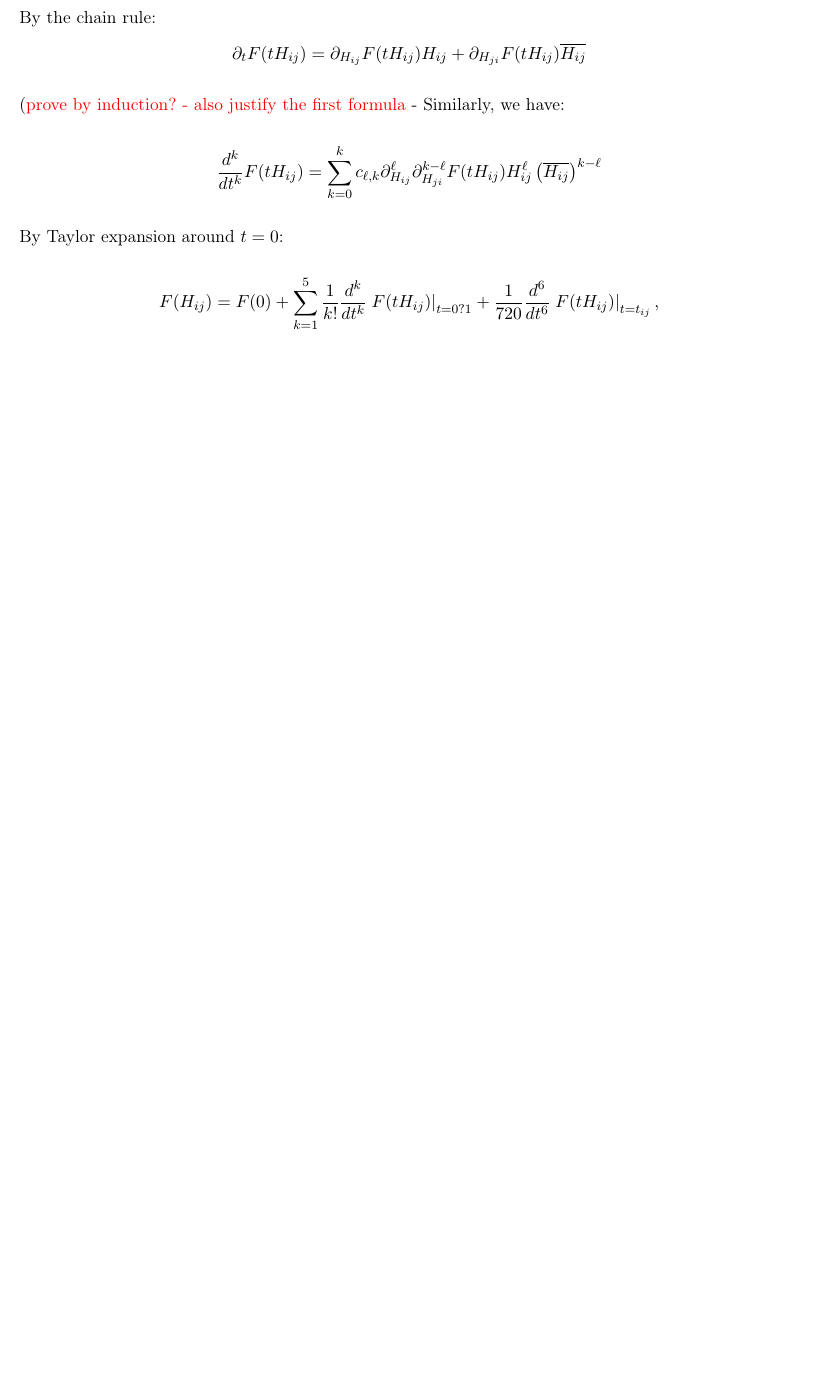
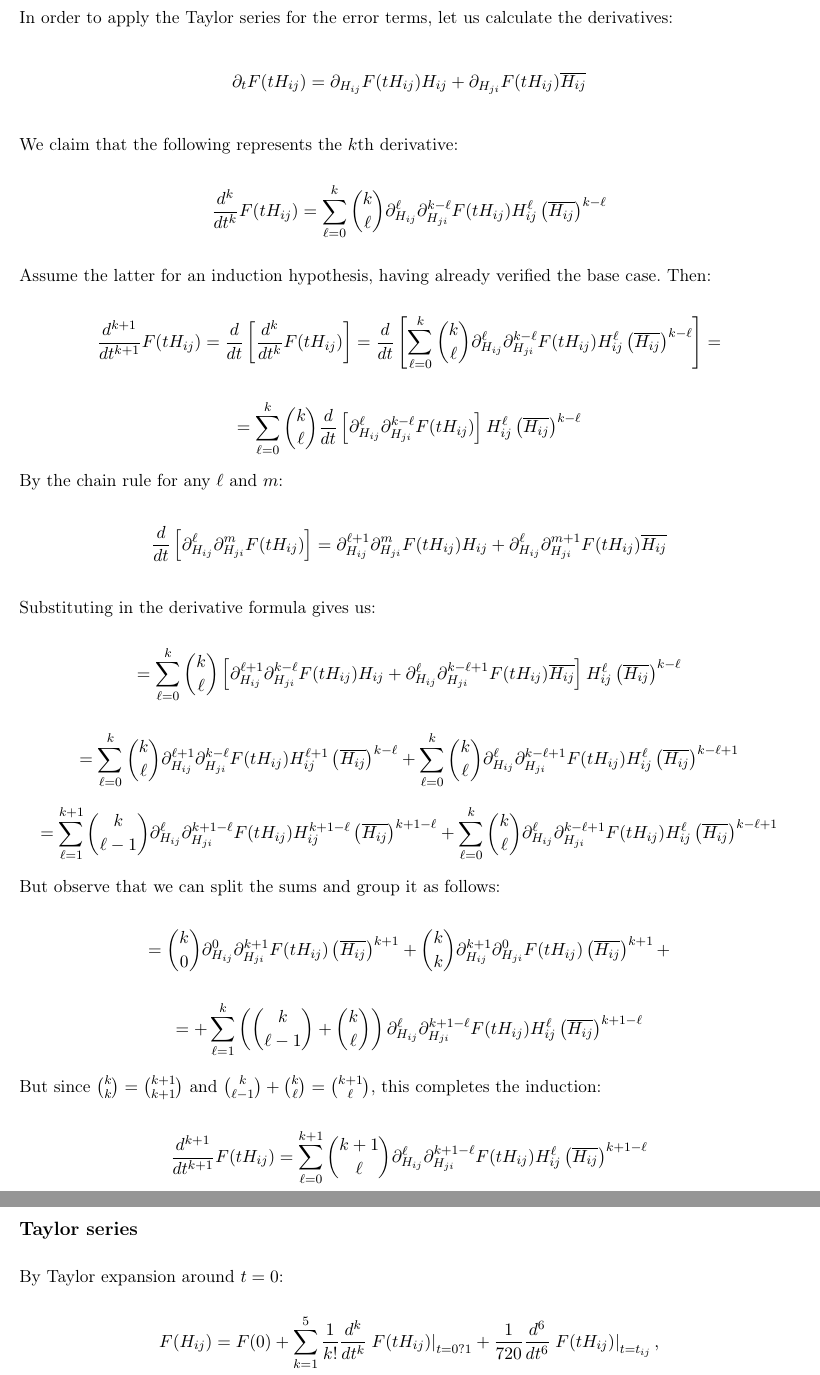
Before and after one commit to GeorgiIlIvanov/Thesis_GI, a LaTeX document (Draft.tex): part of page 50 of 65 before the commit and two parts of pages 50 and 51 of 66 after it, the two joined at a grey line, cut at the place of the change, the shorter picture padded with empty space. Compiled offline with pdfLaTeX.

Commit message:
derivative

```diff
--- a/Draft.tex
+++ b/Draft.tex
@@ -2496,6 +2490,32 @@ $$F(tH_{ij}) = F(H_{11}^G, \cdots, H_{i, j-1}^G, tH_{ij}, H_{i, j+1}, \cdots H_{
- By the chain rule: $$\partial_t F(tH_{ij}) = \partial_{H_{ij}} F(tH_{ij})H_{ij} + \partial_{H_{ji}} F(tH_{ij})\overline{H_{ij}}$$
-(\textcolor{red}{prove by induction? - also justify the first formula} - Similarly, we have:
-$$\frac{d^k}{dt^k} F(tH_{ij}) = \sum_{k=0}^k c_{\ell, k}\partial_{H_{ij}}^\ell \partial_{H_{ji}}^{k-\ell} F(tH_{ij})H_{ij}^\ell \left(\overline{H_{ij}}\right)^{k-\ell}$$
+Our reasoning is simple. Having familiarized ourselves with the flow method and the resolvent approach, it makes sense for us to choose a function that quantifies the deviation of resolvent entries form their deterministic approximations. By raising to power $2p$, we have better tools at our disposal, namely Chebyshev' and Markov's inequalities. Let us apply our strategy to $F$ at step $ij$ for $t\in [0, 1]$:
+
+$$F(tH_{ij}) = F(H_{11}, \cdots, H_{i, j-1}, tH_{ij}, H_{i, j+1}^G, \cdots H_{NN}^G)$$
+In order to apply the Taylor series for the error terms, let us calculate the derivatives: $$\partial_t F(tH_{ij}) = \partial_{H_{ij}} F(tH_{ij})H_{ij} + \partial_{H_{ji}} F(tH_{ij})\overline{H_{ij}}$$
+We claim that the following represents the $k$th derivative:
+$$\frac{d^k}{dt^k} F(tH_{ij}) = \sum_{\ell=0}^k \binom{k}{\ell}\partial_{H_{ij}}^\ell \partial_{H_{ji}}^{k-\ell} F(tH_{ij})H_{ij}^\ell \left(\overline{H_{ij}}\right)^{k-\ell}$$
+Assume the latter for an induction hypothesis, having already verified the base case. Then:
+$$\frac{d^{k+1}}{dt^{k+1}} F(tH_{ij}) = \frac{d}{dt}\left[\frac{d^k}{dt^k} F(tH_{ij}) \right]=\frac{d}{dt}\left[ \sum_{\ell=0}^k \binom{k}{\ell}\partial_{H_{ij}}^\ell \partial_{H_{ji}}^{k-\ell} F(tH_{ij})H_{ij}^\ell \left(\overline{H_{ij}}\right)^{k-\ell}\right]=$$
+$$=\sum_{\ell=0}^k\binom{k}{\ell}\frac{d}{dt}\left[\partial_{H_{ij}}^\ell \partial_{H_{ji}}^{k-\ell} F(tH_{ij})\right]H_{ij}^\ell \left(\overline{H_{ij}}\right)^{k-\ell}$$
+
+\noindent By the chain rule for any $\ell$ and $m$:
+$$\frac{d}{dt}\left[\partial_{H_{ij}}^\ell \partial_{H_{ji}}^m F(tH_{ij})\right] = \partial_{H_{ij}}^{\ell+1} \partial_{H_{ji}}^m F(tH_{ij})H_{ij} + \partial_{H_{ij}}^\ell \partial_{H_{ji}}^{m+1} F(tH_{ij})\overline{H_{ij}}$$
+Substituting in the derivative formula gives us:
+$$
+= \sum_{\ell=0}^k \binom{k}{\ell}\left[\partial_{H_{ij}}^{\ell+1} \partial_{H_{ji}}^{k-\ell} F(tH_{ij})H_{ij} + \partial_{H_{ij}}^\ell \partial_{H_{ji}}^{k-\ell+1} F(tH_{ij})\overline{H_{ij}}\right]H_{ij}^\ell \left(\overline{H_{ij}}\right)^{k-\ell}$$
+$$
+= \sum_{\ell=0}^k \binom{k}{\ell}\partial_{H_{ij}}^{\ell+1} \partial_{H_{ji}}^{k-\ell} F(tH_{ij})H_{ij}^{\ell+1} \left(\overline{H_{ij}}\right)^{k-\ell} + \sum_{\ell=0}^k \binom{k}{\ell}\partial_{H_{ij}}^\ell \partial_{H_{ji}}^{k-\ell+1} F(tH_{ij})H_{ij}^\ell \left(\overline{H_{ij}}\right)^{k-\ell+1}
+$$
+$$
+= \sum_{\ell=1}^{k+1} \binom{k}{\ell-1}\partial_{H_{ij}}^{\ell} \partial_{H_{ji}}^{k+1-\ell} F(tH_{ij})H_{ij}^{k+1-\ell} \left(\overline{H_{ij}}\right)^{k+1-\ell} + \sum_{\ell=0}^k \binom{k}{\ell}\partial_{H_{ij}}^\ell \partial_{H_{ji}}^{k-\ell+1} F(tH_{ij})H_{ij}^\ell \left(\overline{H_{ij}}\right)^{k-\ell+1}
+$$
+But observe that we can split the sums and group it as follows:
+$$=\binom{k}{0}\partial_{H_{ij}}^0\partial_{H_{ji}}^{k+1} F(tH_{ij})\left(\overline{H_{ij}}\right)^{k+1}+\binom{k}{k}\partial_{H_{ij}}^{k+1}\partial_{H_{ji}}^{0} F(tH_{ij})\left(\overline{H_{ij}}\right)^{k+1}+$$
+$$=+\sum_{\ell=1}^k \left(\binom{k}{\ell-1}+\binom{k}{\ell}\right)\partial_{H_{ij}}^{\ell} \partial_{H_{ji}}^{k+1-\ell} F(tH_{ij})H_{ij}^{\ell} \left(\overline{H_{ij}}\right)^{k+1-\ell} $$
+But since $\binom{k}{k} = \binom{k+1}{k+1}$ and $\binom{k}{\ell-1}+\binom{k}{\ell} = \binom{k+1}{\ell}$, this completes the induction:
+$$\frac{d^{k+1}}{dt^{k+1}} F(tH_{ij}) = \sum_{\ell=0}^{k+1} \binom{k+1}{\ell}\partial_{H_{ij}}^\ell \partial_{H_{ji}}^{k+1-\ell} F(tH_{ij})H_{ij}^\ell \left(\overline{H_{ij}}\right)^{k+1-\ell}$$
+
+\subsection*{Taylor series}
+
 
 \noindent By Taylor expansion around $t=0$:
 $$F(H_{ij}) =F(0) + \sum_{k=1}^5 \frac{1}{k!} \frac{d^k}{dt^k}\left. F(tH_{ij})\right\vert_{t=0?1}+ \frac{1}{720} \frac{d^6}{dt^6}\left.F(tH_{ij})\right\vert_{t=t_{ij}},$$
```
Also changed, not shown: Draft.pdf, Draft.tex (20 more changed lines), 4 other files.
